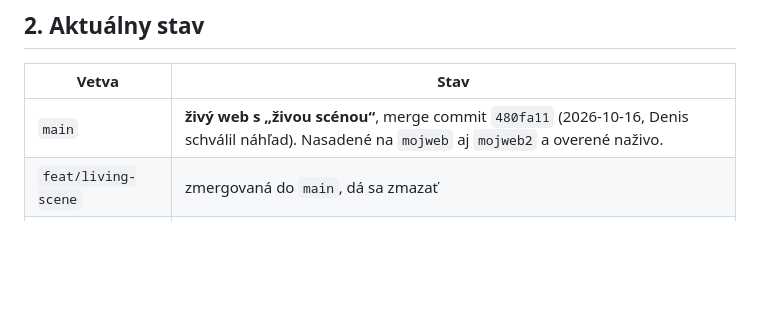
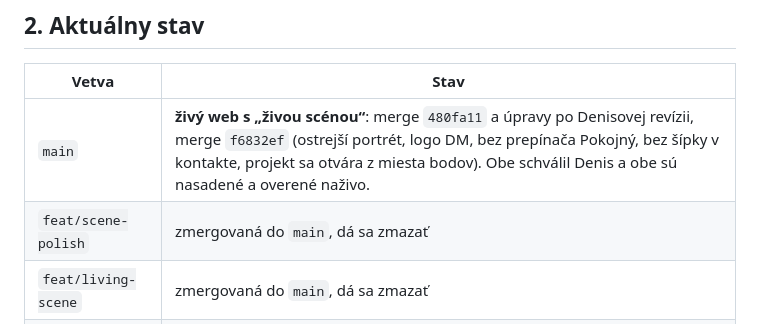
Before and after one commit to Deniscoke/mojweb, a Markdown page: docs/HANDOFF.md, the part around the change. Drawn GitHub-style; blank space fills up the shorter version.

Commit message:
docs: handoff — scene polish is live
Co-Authored-By: Claude Opus 5.5 <noreply@anthropic.com>

```diff
--- a/docs/HANDOFF.md
+++ b/docs/HANDOFF.md
@@ -18,7 +18,8 @@ Všetko tu je overené. Čo tu nie je, si over v kóde a nedomýšľaj si to.
 
 | Vetva | Stav |
 |---|---|
-| `main` | **živý web s „živou scénou“**, merge commit `480fa11` (2026-10-16, Denis schválil náhľad). Nasadené na `mojweb` aj `mojweb2` a overené naživo. |
+| `main` | **živý web s „živou scénou“**: merge `480fa11` a úpravy po Denisovej revízii, merge `f6832ef` (ostrejší portrét, logo DM, bez prepínača Pokojný, bez šípky v kontakte, projekt sa otvára z miesta bodov). Obe schválil Denis a obe sú nasadené a overené naživo. |
+| `feat/scene-polish` | zmergovaná do `main`, dá sa zmazať |
 | `feat/living-scene` | zmergovaná do `main`, dá sa zmazať |
 | `feat/motion-depth` | prvý 3D pokus, Denis ho **neschválil**, nemergovať |
 
```
